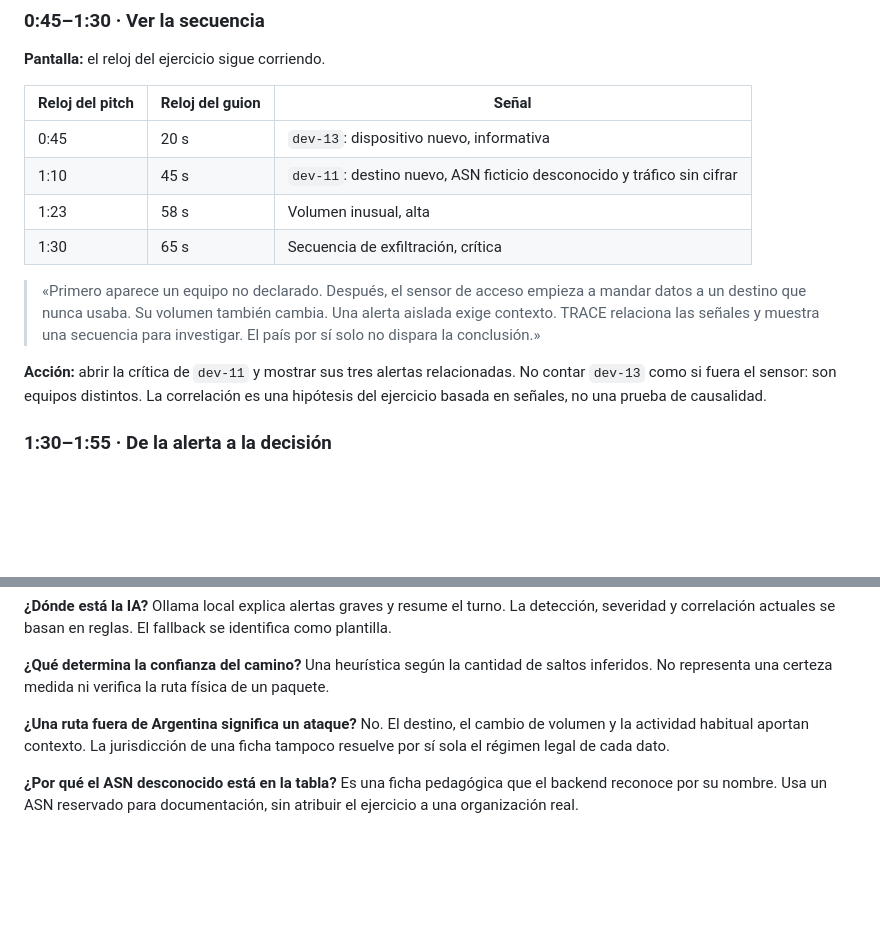
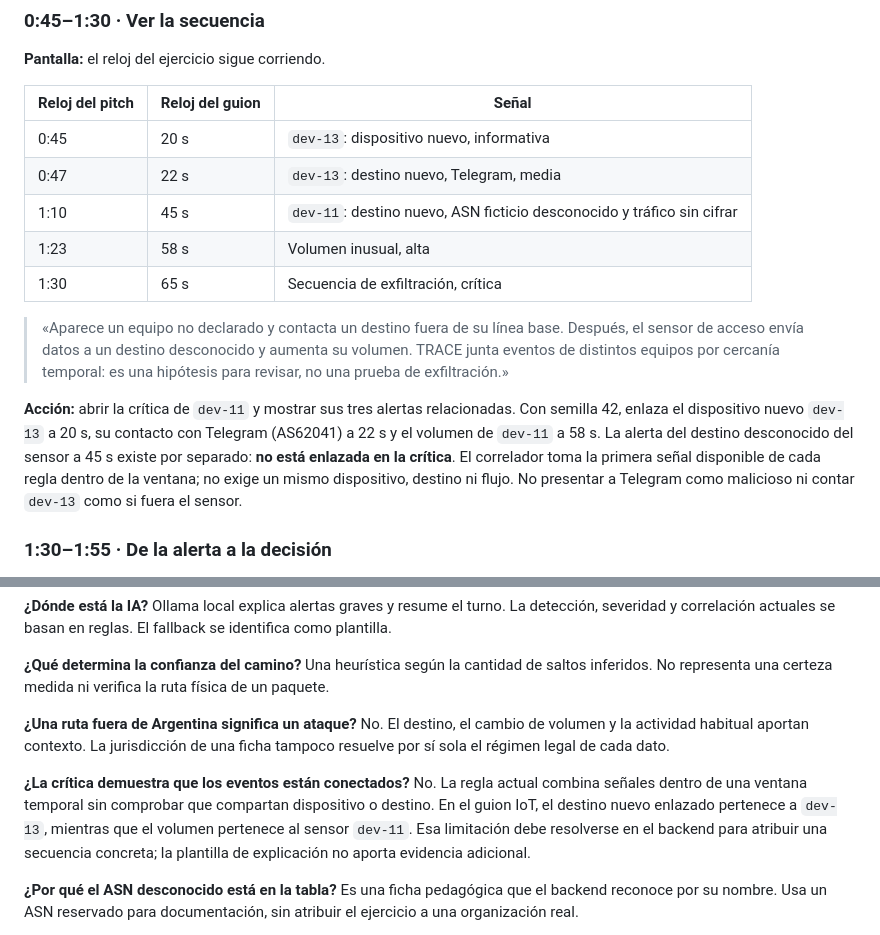
Before and after one commit to Simonethg/cyberar26, a Markdown page: docs/pitch.md, 2 parts joined by grey strips. Drawn GitHub-style; blank space fills up the shorter version.

Commit message:
Documentar el alcance real de la correlación IoT
Co-Authored-By: Devin AI <158243242+devin-ai-integration[bot]@users.noreply.github.com>

```diff
--- a/docs/pitch.md
+++ b/docs/pitch.md
@@ -47,18 +47,23 @@ Seleccionar un flujo habitual y recorrer router, ISP, IXP, cable y destino.
 | Reloj del pitch | Reloj del guion | Señal |
 | --- | --- | --- |
 | 0:45 | 20 s | `dev-13`: dispositivo nuevo, informativa |
+| 0:47 | 22 s | `dev-13`: destino nuevo, Telegram, media |
 | 1:10 | 45 s | `dev-11`: destino nuevo, ASN ficticio desconocido y tráfico sin cifrar |
 | 1:23 | 58 s | Volumen inusual, alta |
 | 1:30 | 65 s | Secuencia de exfiltración, crítica |
 
-> «Primero aparece un equipo no declarado. Después, el sensor de acceso empieza a
-> mandar datos a un destino que nunca usaba. Su volumen también cambia.
-> Una alerta aislada exige contexto. TRACE relaciona las señales y muestra una
-> secuencia para investigar. El país por sí solo no dispara la conclusión.»
+> «Aparece un equipo no declarado y contacta un destino fuera de su línea base.
+> Después, el sensor de acceso envía datos a un destino desconocido y aumenta su volumen.
+> TRACE junta eventos de distintos equipos por cercanía temporal:
+> es una hipótesis para revisar, no una prueba de exfiltración.»
 
 **Acción:** abrir la crítica de `dev-11` y mostrar sus tres alertas relacionadas.
-No contar `dev-13` como si fuera el sensor: son equipos distintos. La correlación
-es una hipótesis del ejercicio basada en señales, no una prueba de causalidad.
+Con semilla 42, enlaza el dispositivo nuevo `dev-13` a 20 s, su contacto con
+Telegram (AS62041) a 22 s y el volumen de `dev-11` a 58 s. La alerta del destino
+desconocido del sensor a 45 s existe por separado: **no está enlazada en la crítica**.
+El correlador toma la primera señal disponible de cada regla dentro de la ventana;
+no exige un mismo dispositivo, destino ni flujo. No presentar a Telegram como malicioso
+ni contar `dev-13` como si fuera el sensor.
 
 ### 1:30–1:55 · De la alerta a la decisión
 
@@ -139,6 +144,12 @@ inferidos. No representa una certeza medida ni verifica la ruta física de un pa
 y la actividad habitual aportan contexto. La jurisdicción de una ficha tampoco resuelve
 por sí sola el régimen legal de cada dato.
 
+**¿La crítica demuestra que los eventos están conectados?** No. La regla actual combina
+señales dentro de una ventana temporal sin comprobar que compartan dispositivo o destino.
+En el guion IoT, el destino nuevo enlazado pertenece a `dev-13`, mientras que el volumen
+pertenece al sensor `dev-11`. Esa limitación debe resolverse en el backend para atribuir
+una secuencia concreta; la plantilla de explicación no aporta evidencia adicional.
+
 **¿Por qué el ASN desconocido está en la tabla?** Es una ficha pedagógica que el backend
 reconoce por su nombre. Usa un ASN reservado para documentación, sin atribuir el ejercicio
 a una organización real.
```
Also changed, not shown: README.md (+6 -1 lines), datos/README.md (+7 -0 lines).
